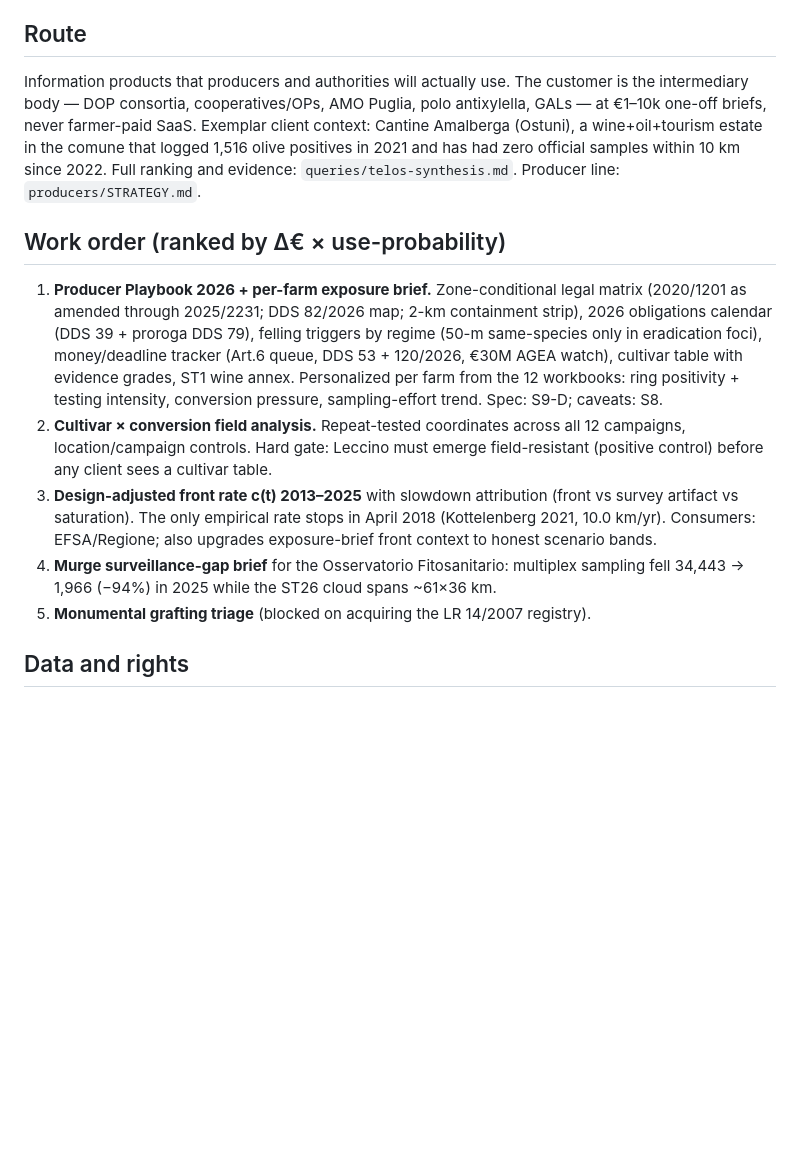
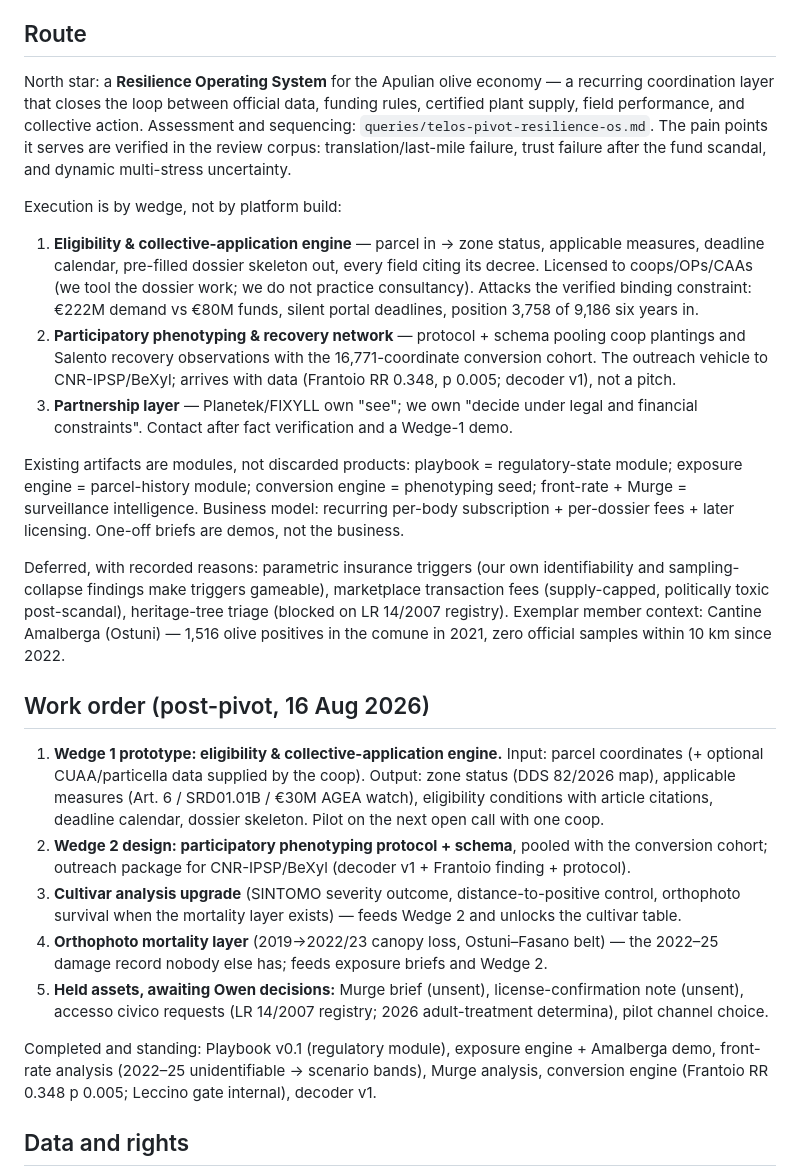
Before and after one commit to owassmer/olive-xylella, a Markdown page: CORDON.md, the part around the change. Drawn GitHub-style; blank space fills up the shorter version.

```diff
--- a/CORDON.md
+++ b/CORDON.md
@@ -10,15 +10,27 @@ Reduce the projected economic loss from *Xylella fastidiosa* by legal computatio
 
 ## Route
 
-Information products that producers and authorities will actually use. The customer is the intermediary body — DOP consortia, cooperatives/OPs, AMO Puglia, polo antixylella, GALs — at €1–10k one-off briefs, never farmer-paid SaaS. Exemplar client context: Cantine Amalberga (Ostuni), a wine+oil+tourism estate in the comune that logged 1,516 olive positives in 2021 and has had zero official samples within 10 km since 2022. Full ranking and evidence: `queries/telos-synthesis.md`. Producer line: `producers/STRATEGY.md`.
+North star: a **Resilience Operating System** for the Apulian olive economy — a recurring coordination layer that closes the loop between official data, funding rules, certified plant supply, field performance, and collective action. Assessment and sequencing: `queries/telos-pivot-resilience-os.md`. The pain points it serves are verified in the review corpus: translation/last-mile failure, trust failure after the fund scandal, and dynamic multi-stress uncertainty.
 
-## Work order (ranked by Δ€ × use-probability)
+Execution is by wedge, not by platform build:
 
-1. **Producer Playbook 2026 + per-farm exposure brief.** Zone-conditional legal matrix (2020/1201 as amended through 2025/2231; DDS 82/2026 map; 2-km containment strip), 2026 obligations calendar (DDS 39 + proroga DDS 79), felling triggers by regime (50-m same-species only in eradication foci), money/deadline tracker (Art.6 queue, DDS 53 + 120/2026, €30M AGEA watch), cultivar table with evidence grades, ST1 wine annex. Personalized per farm from the 12 workbooks: ring positivity + testing intensity, conversion pressure, sampling-effort trend. Spec: S9-D; caveats: S8.
-2. **Cultivar × conversion field analysis.** Repeat-tested coordinates across all 12 campaigns, location/campaign controls. Hard gate: Leccino must emerge field-resistant (positive control) before any client sees a cultivar table.
-3. **Design-adjusted front rate c(t) 2013–2025** with slowdown attribution (front vs survey artifact vs saturation). The only empirical rate stops in April 2018 (Kottelenberg 2021, 10.0 km/yr). Consumers: EFSA/Regione; also upgrades exposure-brief front context to honest scenario bands.
-4. **Murge surveillance-gap brief** for the Osservatorio Fitosanitario: multiplex sampling fell 34,443 → 1,966 (−94%) in 2025 while the ST26 cloud spans ~61×36 km.
-5. **Monumental grafting triage** (blocked on acquiring the LR 14/2007 registry).
+1. **Eligibility & collective-application engine** — parcel in → zone status, applicable measures, deadline calendar, pre-filled dossier skeleton out, every field citing its decree. Licensed to coops/OPs/CAAs (we tool the dossier work; we do not practice consultancy). Attacks the verified binding constraint: €222M demand vs €80M funds, silent portal deadlines, position 3,758 of 9,186 six years in.
+2. **Participatory phenotyping & recovery network** — protocol + schema pooling coop plantings and Salento recovery observations with the 16,771-coordinate conversion cohort. The outreach vehicle to CNR-IPSP/BeXyl; arrives with data (Frantoio RR 0.348, p 0.005; decoder v1), not a pitch.
+3. **Partnership layer** — Planetek/FIXYLL own "see"; we own "decide under legal and financial constraints". Contact after fact verification and a Wedge-1 demo.
+
+Existing artifacts are modules, not discarded products: playbook = regulatory-state module; exposure engine = parcel-history module; conversion engine = phenotyping seed; front-rate + Murge = surveillance intelligence. Business model: recurring per-body subscription + per-dossier fees + later licensing. One-off briefs are demos, not the business.
+
+Deferred, with recorded reasons: parametric insurance triggers (our own identifiability and sampling-collapse findings make triggers gameable), marketplace transaction fees (supply-capped, politically toxic post-scandal), heritage-tree triage (blocked on LR 14/2007 registry). Exemplar member context: Cantine Amalberga (Ostuni) — 1,516 olive positives in the comune in 2021, zero official samples within 10 km since 2022.
+
+## Work order (post-pivot, 16 Aug 2026)
+
+1. **Wedge 1 prototype: eligibility & collective-application engine.** Input: parcel coordinates (+ optional CUAA/particella data supplied by the coop). Output: zone status (DDS 82/2026 map), applicable measures (Art. 6 / SRD01.01B / €30M AGEA watch), eligibility conditions with article citations, deadline calendar, dossier skeleton. Pilot on the next open call with one coop.
+2. **Wedge 2 design: participatory phenotyping protocol + schema**, pooled with the conversion cohort; outreach package for CNR-IPSP/BeXyl (decoder v1 + Frantoio finding + protocol).
+3. **Cultivar analysis upgrade** (SINTOMO severity outcome, distance-to-positive control, orthophoto survival when the mortality layer exists) — feeds Wedge 2 and unlocks the cultivar table.
+4. **Orthophoto mortality layer** (2019→2022/23 canopy loss, Ostuni–Fasano belt) — the 2022–25 damage record nobody else has; feeds exposure briefs and Wedge 2.
+5. **Held assets, awaiting Owen decisions:** Murge brief (unsent), license-confirmation note (unsent), accesso civico requests (LR 14/2007 registry; 2026 adult-treatment determina), pilot channel choice.
+
+Completed and standing: Playbook v0.1 (regulatory module), exposure engine + Amalberga demo, front-rate analysis (2022–25 unidentifiable → scenario bands), Murge analysis, conversion engine (Frantoio RR 0.348 p 0.005; Leccino gate internal), decoder v1.
 
 ## Data and rights
 
```
Also changed, not shown: queries/telos-pivot-resilience-os.md (added, +60 -0 lines).
